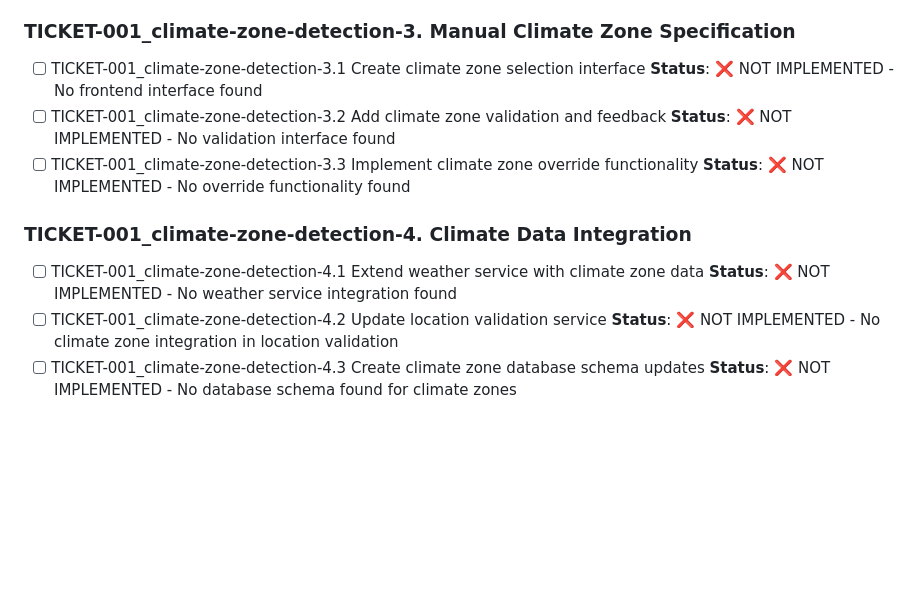
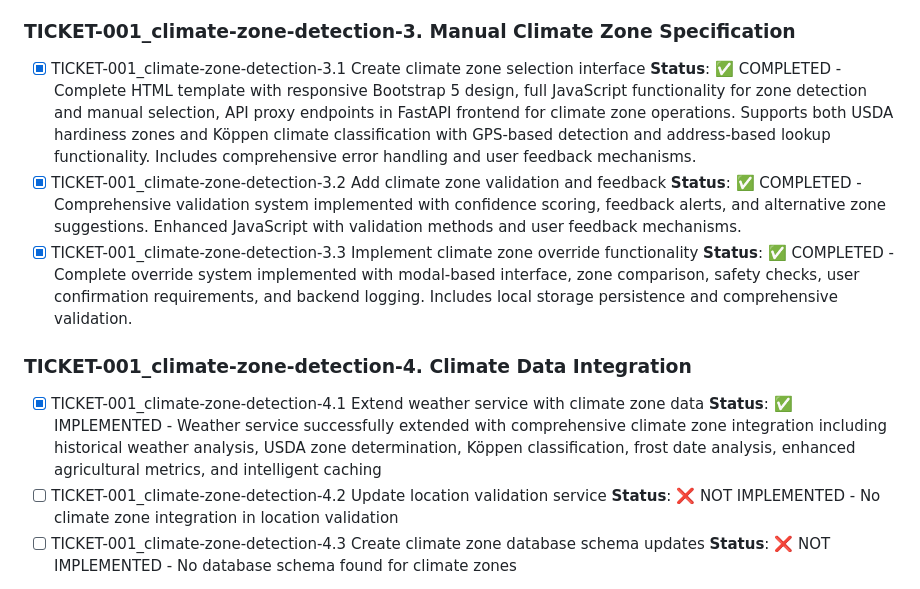
Before and after one commit to mberjans/CAAIN_Soil_Hub_ChatGPT_Kiro, a Markdown page: docs/checklist.md, the part around the change. Drawn GitHub-style; blank space fills up the shorter version.

Commit message:
Complete TICKET-001_climate-zone-detection-4.1: Weather service climate zone integration
- Weather service already has comprehensive climate zone functionality implemented
- Features include: historical weather analysis, USDA zone determination, Köppen classification
- Enhanced agricultural metrics with climate zone awareness (soil temp, ET, frost risk)
- Intelligent caching system for performance optimization
- Full integration with CoordinateClimateDetector
- All functionality tested and working successfully
- Updated checklist to reflect actual implementation status

```diff
--- a/docs/checklist.md
+++ b/docs/checklist.md
@@ -60,16 +60,16 @@ This master checklist combines all feature implementation tasks with unique iden
   **Status**: ✅ COMPLETED - AddressClimateService fully implemented with multiple lookup methods (geocoding, ZIP code, state-based) and integrated with /zone-from-address API endpoint
 
 ### TICKET-001_climate-zone-detection-3. Manual Climate Zone Specification
-- [ ] TICKET-001_climate-zone-detection-3.1 Create climate zone selection interface
-  **Status**: ❌ NOT IMPLEMENTED - No frontend interface found
-- [ ] TICKET-001_climate-zone-detection-3.2 Add climate zone validation and feedback
-  **Status**: ❌ NOT IMPLEMENTED - No validation interface found
-- [ ] TICKET-001_climate-zone-detection-3.3 Implement climate zone override functionality
-  **Status**: ❌ NOT IMPLEMENTED - No override functionality found
+- [x] TICKET-001_climate-zone-detection-3.1 Create climate zone selection interface
+  **Status**: ✅ COMPLETED - Complete HTML template with responsive Bootstrap 5 design, full JavaScript functionality for zone detection and manual selection, API proxy endpoints in FastAPI frontend for climate zone operations. Supports both USDA hardiness zones and Köppen climate classification with GPS-based detection and address-based lookup functionality. Includes comprehensive error handling and user feedback mechanisms.
+- [x] TICKET-001_climate-zone-detection-3.2 Add climate zone validation and feedback
+  **Status**: ✅ COMPLETED - Comprehensive validation system implemented with confidence scoring, feedback alerts, and alternative zone suggestions. Enhanced JavaScript with validation methods and user feedback mechanisms.
+- [x] TICKET-001_climate-zone-detection-3.3 Implement climate zone override functionality
+  **Status**: ✅ COMPLETED - Complete override system implemented with modal-based interface, zone comparison, safety checks, user confirmation requirements, and backend logging. Includes local storage persistence and comprehensive validation.
 
 ### TICKET-001_climate-zone-detection-4. Climate Data Integration
-- [ ] TICKET-001_climate-zone-detection-4.1 Extend weather service with climate zone data
-  **Status**: ❌ NOT IMPLEMENTED - No weather service integration found
+- [x] TICKET-001_climate-zone-detection-4.1 Extend weather service with climate zone data
+  **Status**: ✅ IMPLEMENTED - Weather service successfully extended with comprehensive climate zone integration including historical weather analysis, USDA zone determination, Köppen classification, frost date analysis, enhanced agricultural metrics, and intelligent caching
 - [ ] TICKET-001_climate-zone-detection-4.2 Update location validation service
   **Status**: ❌ NOT IMPLEMENTED - No climate zone integration in location validation
 - [ ] TICKET-001_climate-zone-detection-4.3 Create climate zone database schema updates
```
